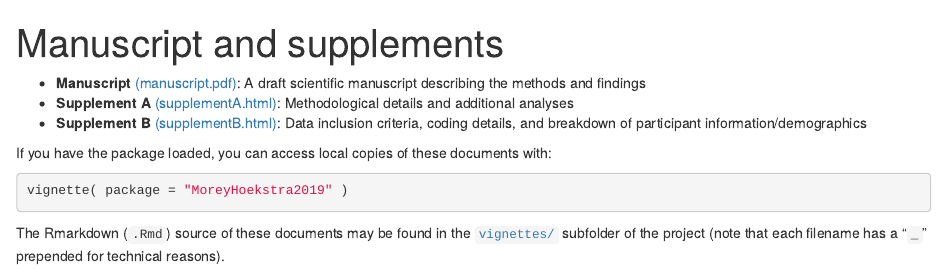
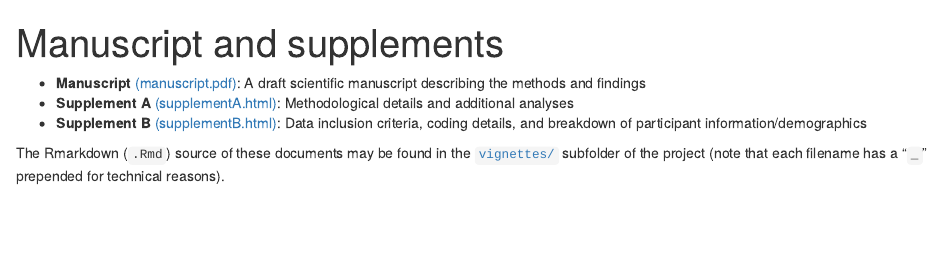
Before and after one commit to richarddmorey/Morey_Hoekstra_StatCognition, an R Markdown document (vignettes/man_supp.Rmd): the page in a window 1100 px wide, from its top. Rendered offline with R 4.5, knitr and Pandoc, with nearby package versions.

Commit message:
more cleaing up website

````diff
--- a/vignettes/man_supp.Rmd
+++ b/vignettes/man_supp.Rmd
@@ -12,10 +12,4 @@ knitr::opts_chunk$set(collapse = TRUE, comment = "#>")
 * **Supplement A** <a href="../extras/supplementA.html" target="_blank">(supplementA.html)</a>: Methodological details and additional analyses
 * **Supplement B** <a href="../extras/supplementB.html" target="_blank">(supplementB.html)</a>: Data inclusion criteria, coding details, and breakdown of participant information/demographics
 
-If you have the package loaded, you can access local copies of these documents with:
-
-``` r
-vignette( package = "MoreyHoekstra2019" )
-```
-
 The Rmarkdown (`.Rmd`) source of these documents may be found in the [`vignettes/`](https://github.com/richarddmorey/Morey_Hoekstra_StatCognition/tree/master/vignettes) subfolder of the project (note that each filename has a "`_`" prepended for technical reasons).
````
Also changed, not shown: 64 other files.
